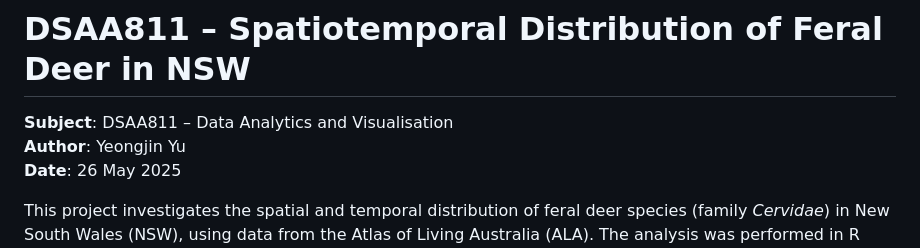
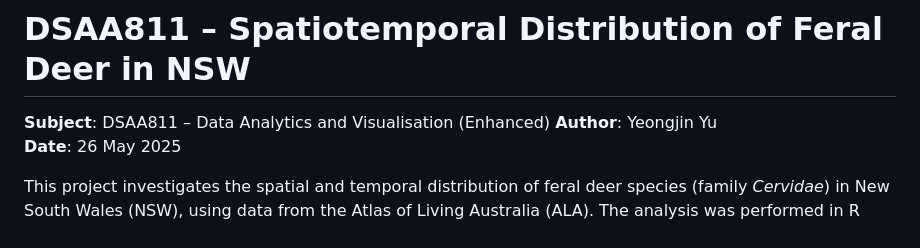
Before and after one commit to yjyuwisely/dsaa811-deer-distribution-nsw, a Markdown page: README.md, the part around the change. GitHub-like rendering.

```diff
--- a/README.md
+++ b/README.md
@@ -1,6 +1,6 @@
 # DSAA811 – Spatiotemporal Distribution of Feral Deer in NSW
 
-**Subject**: DSAA811 – Data Analytics and Visualisation
+**Subject**: DSAA811 – Data Analytics and Visualisation (Enhanced)
 **Author**: Yeongjin Yu
 **Date**: 26 May 2025
 
```
